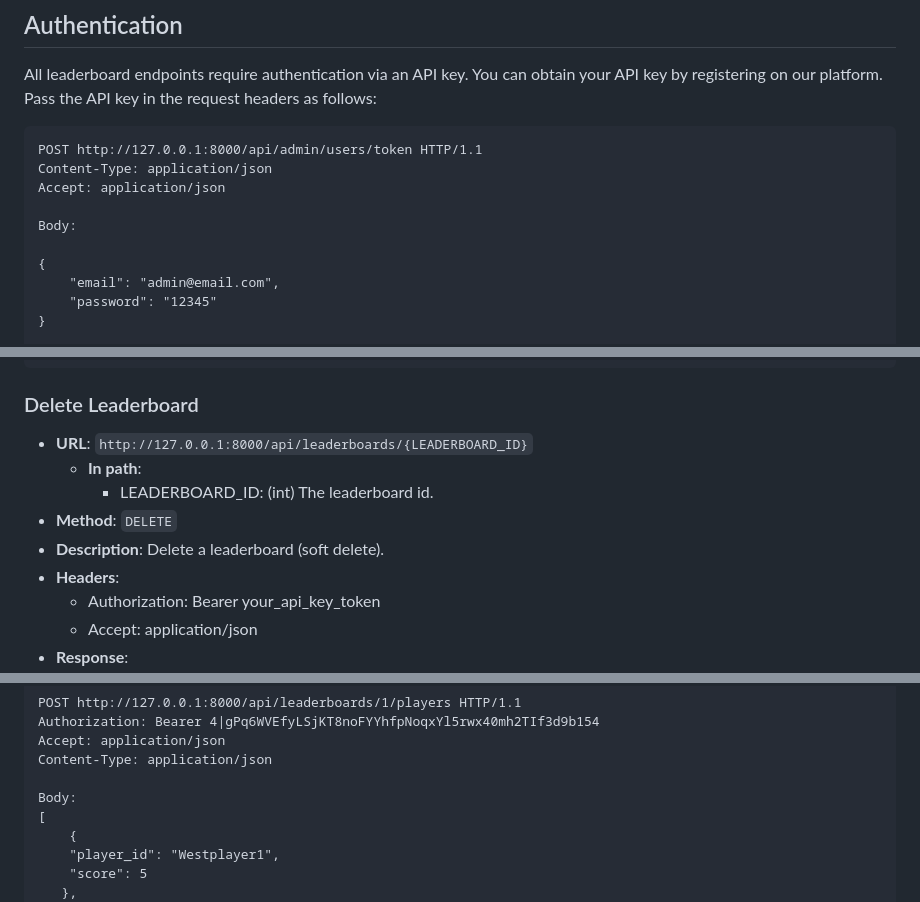
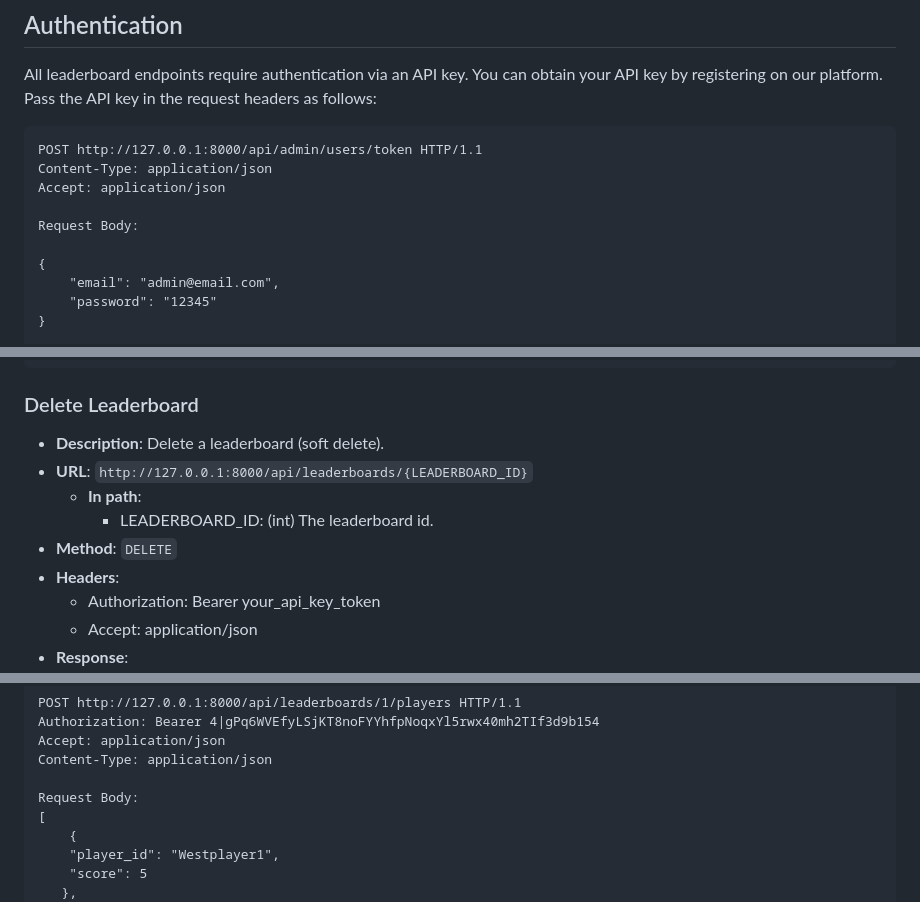
Before and after one commit to ajasmin2/leaderboard, a Markdown page: Readme.md, 3 parts joined by grey strips. Rendered like a GitHub page.

```diff
--- a/Readme.md
+++ b/Readme.md
@@ -90,7 +90,7 @@ All leaderboard endpoints require authentication via an API key. You can obtain
   Content-Type: application/json
   Accept: application/json
 
-  Body:
+  Request Body:
 
   {
       "email": "admin@email.com",
@@ -183,11 +183,11 @@ Response:
 
 ### Delete Leaderboard
 
+- **Description**: Delete a leaderboard (soft delete).
 - **URL**: `http://127.0.0.1:8000/api/leaderboards/{LEADERBOARD_ID}`
   - **In path**:
     - LEADERBOARD_ID: (int) The leaderboard id.
 - **Method**: `DELETE`
-- **Description**: Delete a leaderboard (soft delete).
 - **Headers**:
   - Authorization: Bearer your_api_key_token
   - Accept: application/json
@@ -260,7 +261,7 @@ Authorization: Bearer 4|gPq6WVEfyLSjKT8noFYYhfpNoqxYl5rwx40mh2TIf3d9b154
 Accept: application/json
 Content-Type: application/json
 
-Body:
+Request Body:
 [
     {
     "player_id": "Westplayer1",
```
Also changed, not shown: other parts of Readme.md (+11 -9 lines).
